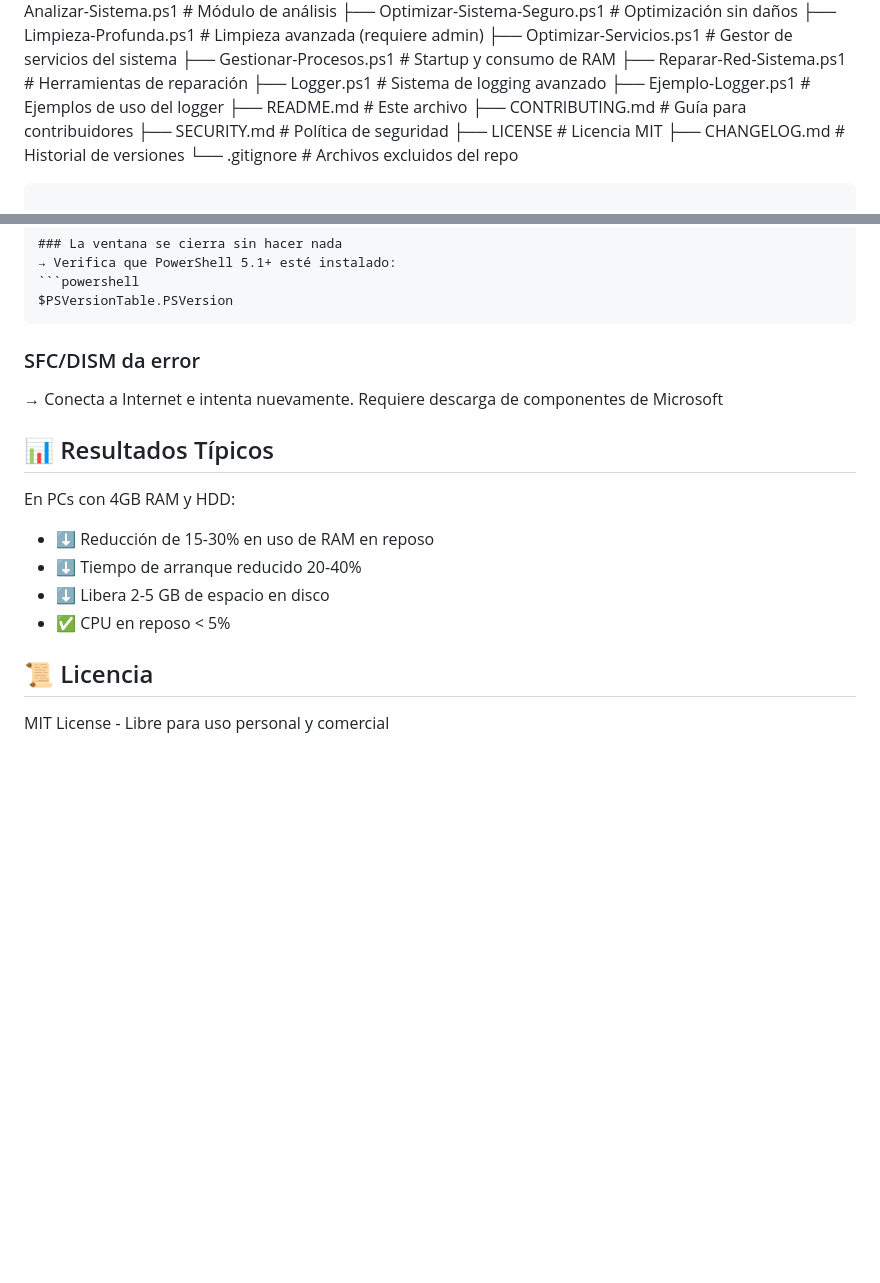
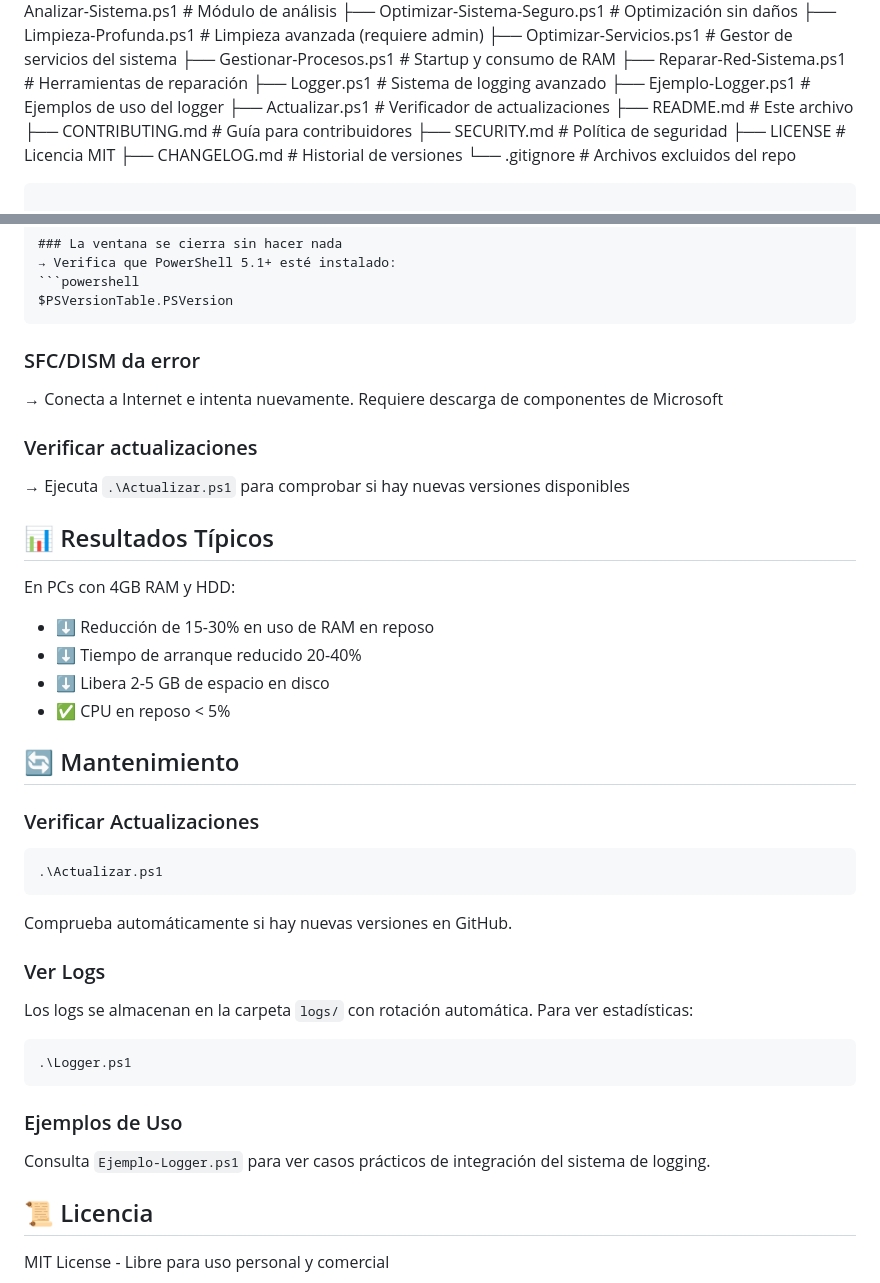
Before and after one commit to Fernandofarfan/Optimizador-de-Computadora-v2.0, a Markdown page: README.md, 2 parts joined by grey strips. Rendered like a GitHub page; blank space fills up the shorter version.

Commit message:
docs: Actualizar README con Actualizar.ps1 y sección de mantenimiento
- Agregar Actualizar.ps1 a estructura de archivos
- Nueva sección de Mantenimiento con verificación de actualizaciones
- Instrucciones para ver logs y ejemplos
- Troubleshooting ampliado

````diff
--- a/README.md
+++ b/README.md
@@ -129,6 +129,7 @@ PC-Optimizer-Suite/
 ├── Reparar-Red-Sistema.ps1          # Herramientas de reparación
 ├── Logger.ps1                       # Sistema de logging avanzado
 ├── Ejemplo-Logger.ps1               # Ejemplos de uso del logger
+├── Actualizar.ps1                   # Verificador de actualizaciones
 ├── README.md                        # Este archivo
 ├── CONTRIBUTING.md                  # Guía para contribuidores
 ├── SECURITY.md                      # Política de seguridad
@@ -158,6 +159,9 @@ $PSVersionTable.PSVersion
 ### SFC/DISM da error
 → Conecta a Internet e intenta nuevamente. Requiere descarga de componentes de Microsoft
 
+### Verificar actualizaciones
+→ Ejecuta `.\Actualizar.ps1` para comprobar si hay nuevas versiones disponibles
+
 ## 📊 Resultados Típicos
 
 En PCs con 4GB RAM y HDD:
@@ -165,6 +169,23 @@ En PCs con 4GB RAM y HDD:
 - ⬇️ Tiempo de arranque reducido 20-40%
 - ⬇️ Libera 2-5 GB de espacio en disco
 - ✅ CPU en reposo < 5%
+
+## 🔄 Mantenimiento
+
+### Verificar Actualizaciones
+```powershell
+.\Actualizar.ps1
+```
+Comprueba automáticamente si hay nuevas versiones en GitHub.
+
+### Ver Logs
+Los logs se almacenan en la carpeta `logs/` con rotación automática. Para ver estadísticas:
+```powershell
+.\Logger.ps1
+```
+
+### Ejemplos de Uso
+Consulta `Ejemplo-Logger.ps1` para ver casos prácticos de integración del sistema de logging.
 
 ## 📜 Licencia
 
````
